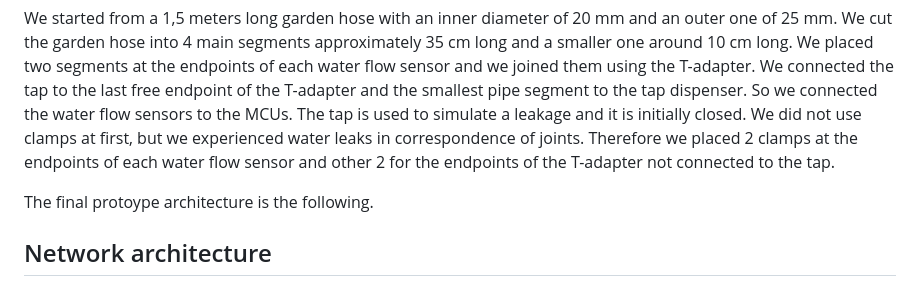
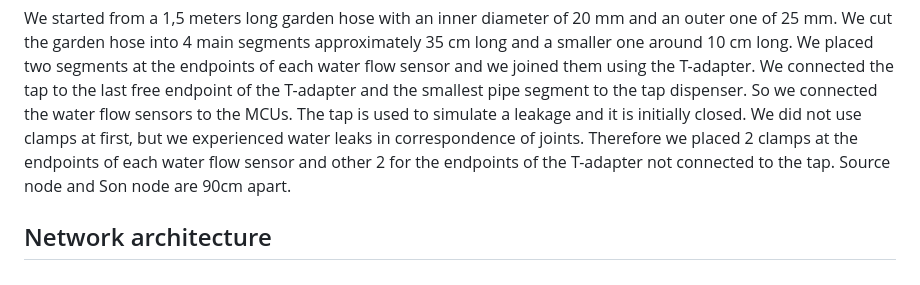
Before and after one commit to simonescaccia/IoTProject, a Markdown page: Design.md, the part around the change. Drawn GitHub-style.

```diff
--- a/Design.md
+++ b/Design.md
@@ -82,8 +82,8 @@ For our prototype, we used the fllowing objects:
 
 We started from a 1,5 meters long garden hose with an inner diameter of 20 mm and an outer one of 25 mm. We cut the garden hose into 4 main segments approximately 35 cm long and a smaller one around 10 cm long. We placed two segments at the endpoints of each water flow sensor and we joined them using the T-adapter. We connected the tap to the last free endpoint of the T-adapter and the smallest pipe segment to the tap dispenser. So we connected the water flow sensors to the MCUs.
 The tap is used to simulate a leakage and it is initially closed. We did not use clamps at first, but we experienced water leaks in correspondence of joints. Therefore we placed 2 clamps at the endpoints of each water flow sensor and other 2 for the endpoints of the T-adapter not connected to the tap.
+Source node and Son node are 90cm apart.
 
-The final protoype architecture is the following.
 
 ## Network architecture
 
```
